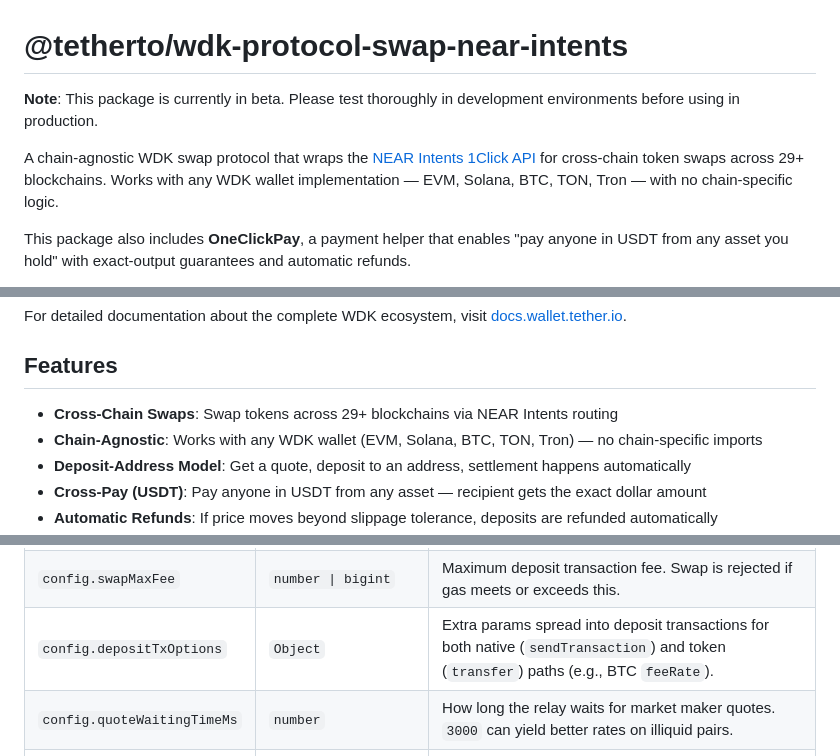
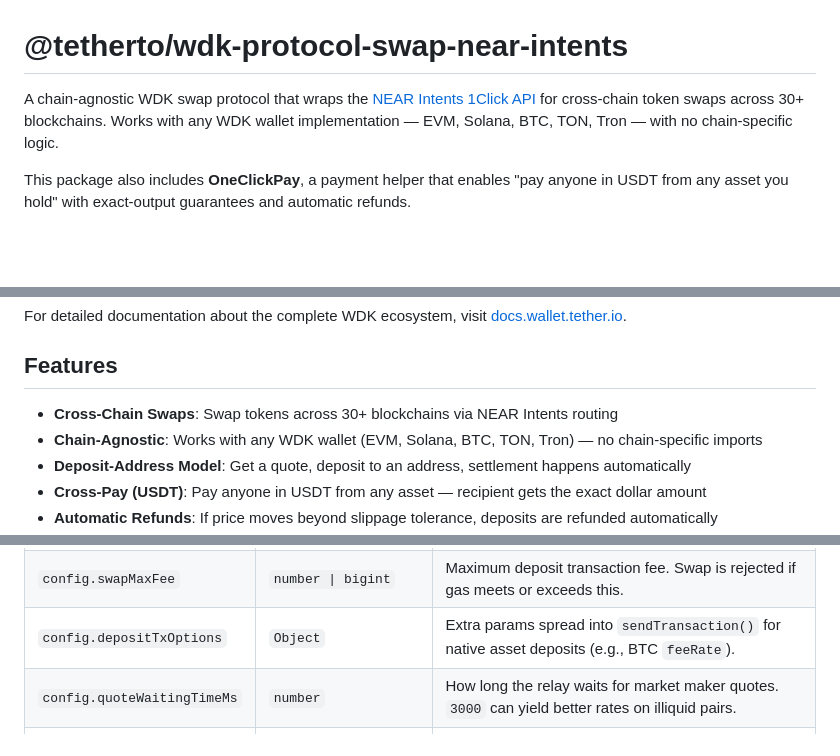
Before and after one commit to nearfamiliarcow/wdk-protocol-swap-near-intents, a Markdown page: README.md, 3 parts joined by grey strips. Rendered like a GitHub page; blank space fills up the shorter version.

```diff
--- a/README.md
+++ b/README.md
@@ -1,8 +1,6 @@
 # @tetherto/wdk-protocol-swap-near-intents
 
-**Note**: This package is currently in beta. Please test thoroughly in development environments before using in production.
-
-A chain-agnostic WDK swap protocol that wraps the [NEAR Intents 1Click API](https://docs.near-intents.org/) for cross-chain token swaps across 29+ blockchains. Works with any WDK wallet implementation — EVM, Solana, BTC, TON, Tron — with no chain-specific logic.
+A chain-agnostic WDK swap protocol that wraps the [NEAR Intents 1Click API](https://docs.near-intents.org/) for cross-chain token swaps across 30+ blockchains. Works with any WDK wallet implementation — EVM, Solana, BTC, TON, Tron — with no chain-specific logic.
 
 This package also includes **OneClickPay**, a payment helper that enables "pay anyone in USDT from any asset you hold" with exact-output guarantees and automatic refunds.
 
@@ -16,7 +14,7 @@ For detailed documentation about the complete WDK ecosystem, visit [docs.wallet.
 
 ## Features
 
-- **Cross-Chain Swaps**: Swap tokens across 29+ blockchains via NEAR Intents routing
+- **Cross-Chain Swaps**: Swap tokens across 30+ blockchains via NEAR Intents routing
 - **Chain-Agnostic**: Works with any WDK wallet (EVM, Solana, BTC, TON, Tron) — no chain-specific imports
 - **Deposit-Address Model**: Get a quote, deposit to an address, settlement happens automatically
 - **Cross-Pay (USDT)**: Pay anyone in USDT from any asset — recipient gets the exact dollar amount
@@ -208,7 +206,7 @@ new OneClickProtocol(account, config)
 | `config.slippageBps` | `number` | Slippage tolerance in basis points. Default: `100` (1%). |
 | `config.deadlineMs` | `number` | Quote validity in milliseconds. Default: `600000` (10 min). |
 | `config.swapMaxFee` | `number \| bigint` | Maximum deposit transaction fee. Swap is rejected if gas meets or exceeds this. |
-| `config.depositTxOptions` | `Object` | Extra params spread into deposit transactions for both native (`sendTransaction`) and token (`transfer`) paths (e.g., BTC `feeRate`). |
+| `config.depositTxOptions` | `Object` | Extra params spread into `sendTransaction()` for native asset deposits (e.g., BTC `feeRate`). |
 | `config.quoteWaitingTimeMs` | `number` | How long the relay waits for market maker quotes. `3000` can yield better rates on illiquid pairs. |
 | `config.appFees` | `Array<{recipient, fee}>` | Application fees in basis points. |
 | `config.referral` | `string` | Referral identifier for partner tracking. |
```
Also changed, not shown: other parts of README.md (+4 -3 lines).
